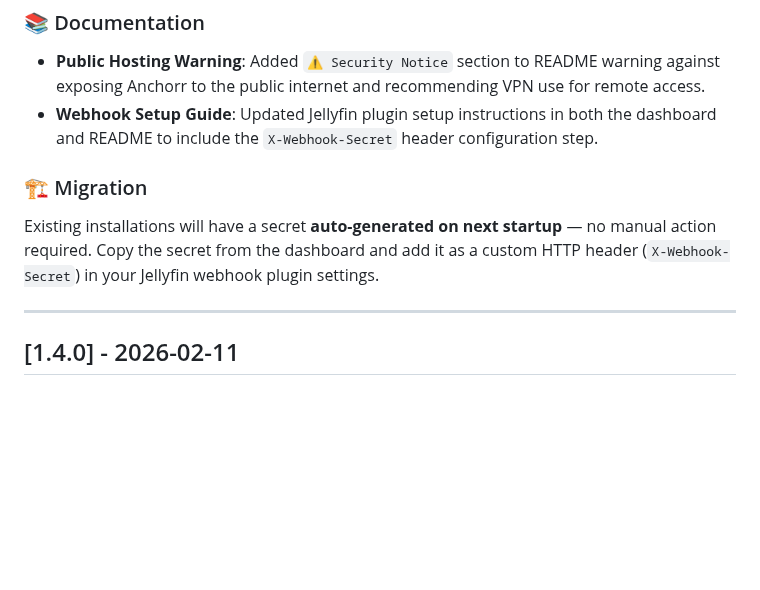
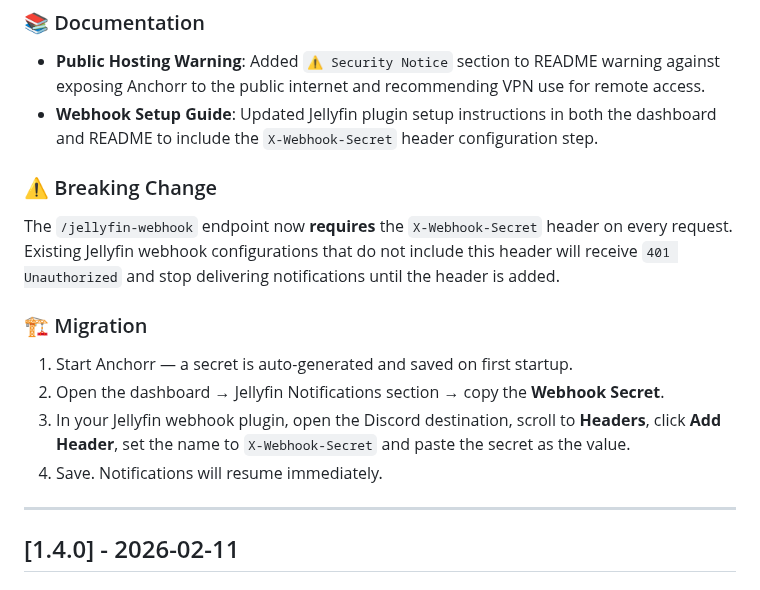
Before and after one commit to nairdahh/Anchorr, a Markdown page: CHANGELOG.md, the part around the change. Drawn GitHub-style; blank space fills up the shorter version.

Commit message:
docs(changelog): add breaking change notice for X-Webhook-Secret requirement
Co-Authored-By: Claude Sonnet 4.6 <noreply@anthropic.com>

```diff
--- a/CHANGELOG.md
+++ b/CHANGELOG.md
@@ -23,9 +23,16 @@ and this project adheres to [Semantic Versioning](https://semver.org/spec/v2.0.0
 - **Public Hosting Warning**: Added `⚠️ Security Notice` section to README warning against exposing Anchorr to the public internet and recommending VPN use for remote access.
 - **Webhook Setup Guide**: Updated Jellyfin plugin setup instructions in both the dashboard and README to include the `X-Webhook-Secret` header configuration step.
 
+### ⚠️ Breaking Change
+
+The `/jellyfin-webhook` endpoint now **requires** the `X-Webhook-Secret` header on every request. Existing Jellyfin webhook configurations that do not include this header will receive `401 Unauthorized` and stop delivering notifications until the header is added.
+
 ### 🏗️ Migration
 
-Existing installations will have a secret **auto-generated on next startup** — no manual action required. Copy the secret from the dashboard and add it as a custom HTTP header (`X-Webhook-Secret`) in your Jellyfin webhook plugin settings.
+1. Start Anchorr — a secret is auto-generated and saved on first startup.
+2. Open the dashboard → Jellyfin Notifications section → copy the **Webhook Secret**.
+3. In your Jellyfin webhook plugin, open the Discord destination, scroll to **Headers**, click **Add Header**, set the name to `X-Webhook-Secret` and paste the secret as the value.
+4. Save. Notifications will resume immediately.
 
 ---
 
```
